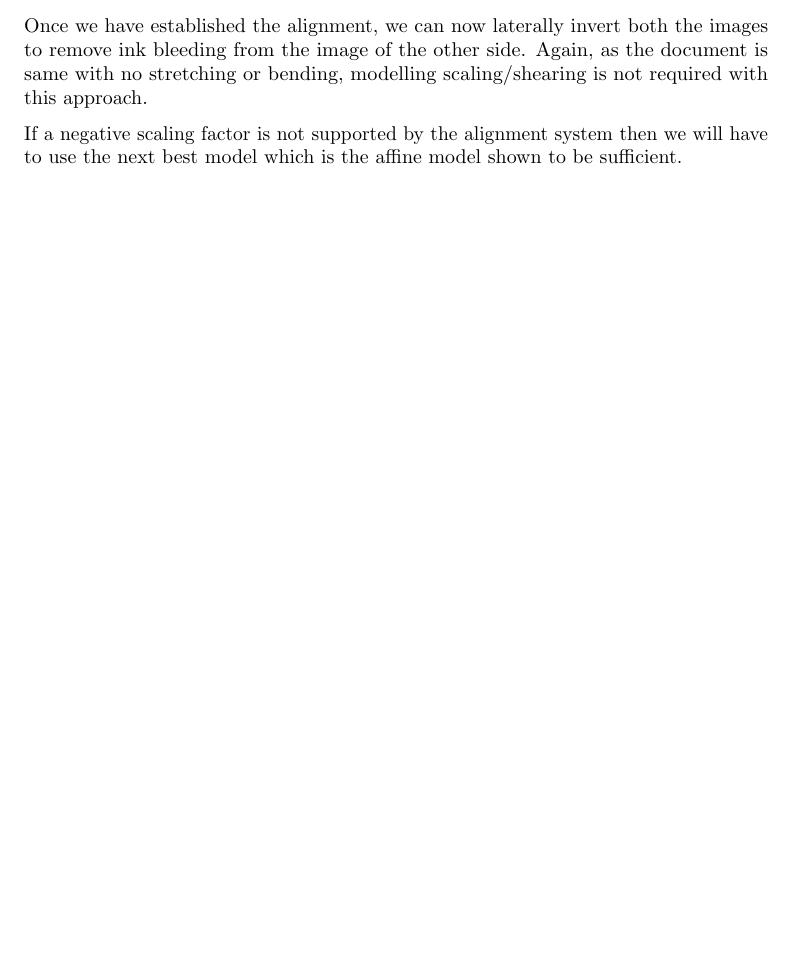
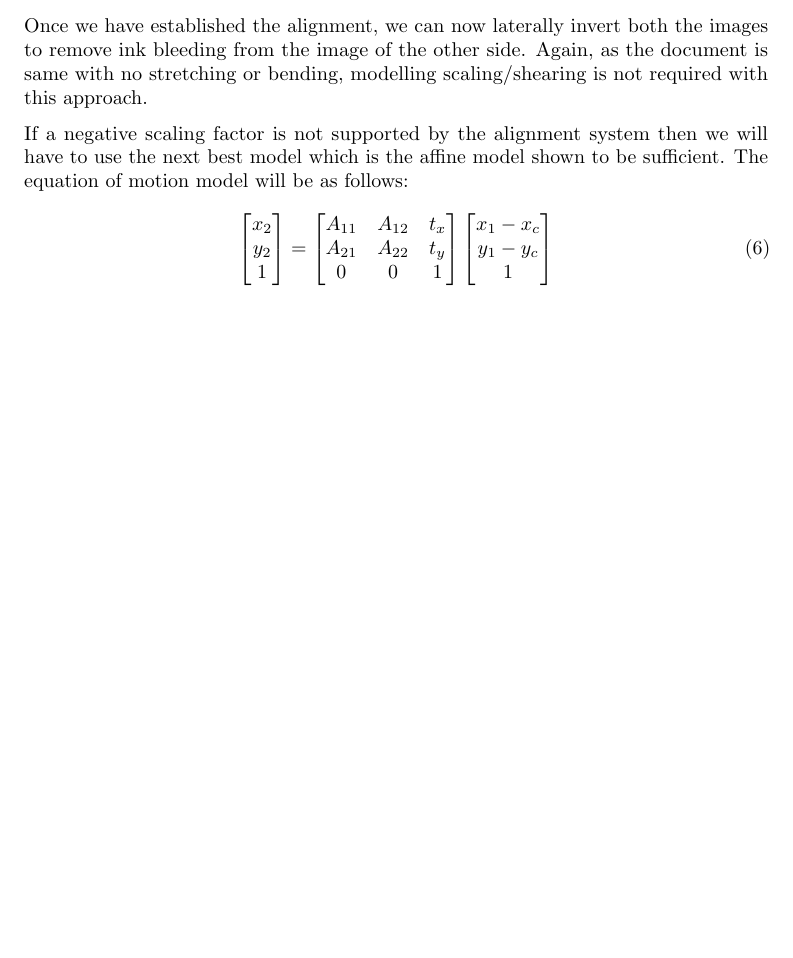
Before and after one commit to wermos/CS663-Assignment1, a LaTeX document (1/report/report.tex): part of page 2 of 2, cut so that both start at the same text, the shorter picture padded with empty space. Compiled offline with pdfLaTeX.

Commit message:
P1 Added Affine model equation

```diff
--- a/1/report/report.tex
+++ b/1/report/report.tex
@@ -112,6 +112,20 @@ We have assumed that the mentioned document scanners are flatbed scanners and th
 	\end{align}
 	Once we have established the alignment, we can now laterally invert both the images to remove ink bleeding from the image of the other side. Again, as the document is same with no stretching or bending, modelling scaling/shearing is not required with this approach.
 
-	If a negative scaling factor is not supported by the alignment system then we will have to use the next best model which is the affine model shown to be sufficient.
+	If a negative scaling factor is not supported by the alignment system then we will have to use the next best model which is the affine model shown to be sufficient. The equation of motion model will be as follows:
+	\begin{equation}
+		\begin{bmatrix}
+			x_2\\y_2\\1
+		\end{bmatrix}
+		=
+		\begin{bmatrix}
+			A_{11} & A_{12} & t_x\\
+			A_{21} & A_{22}  & t_y\\
+			0           & 0           & 1\\
+		\end{bmatrix}
+		\begin{bmatrix}
+			x_1-x_c\\y_1 - y_c\\1
+		\end{bmatrix}
+	\end{equation}
 \end{enumerate}
 \end{document}
```
Also changed, not shown: 1/report/report.pdf.
